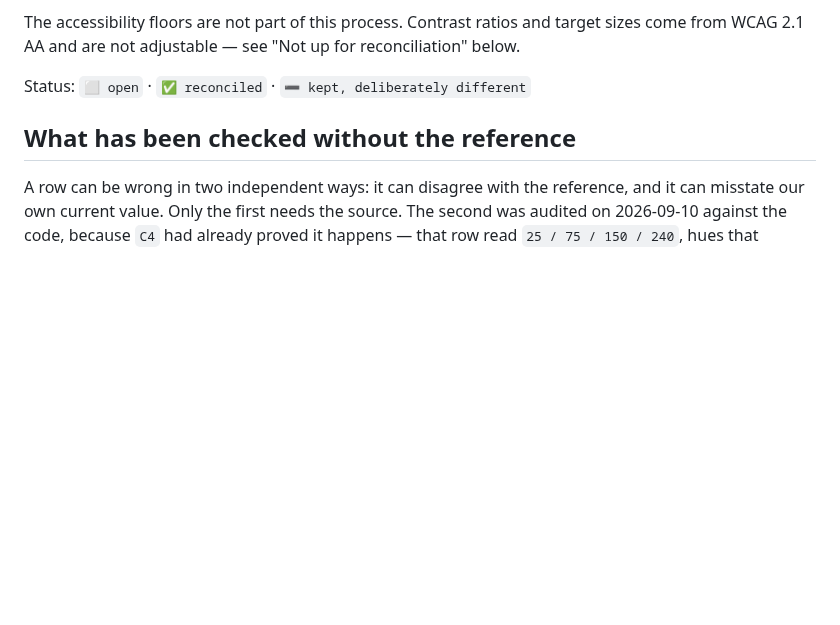
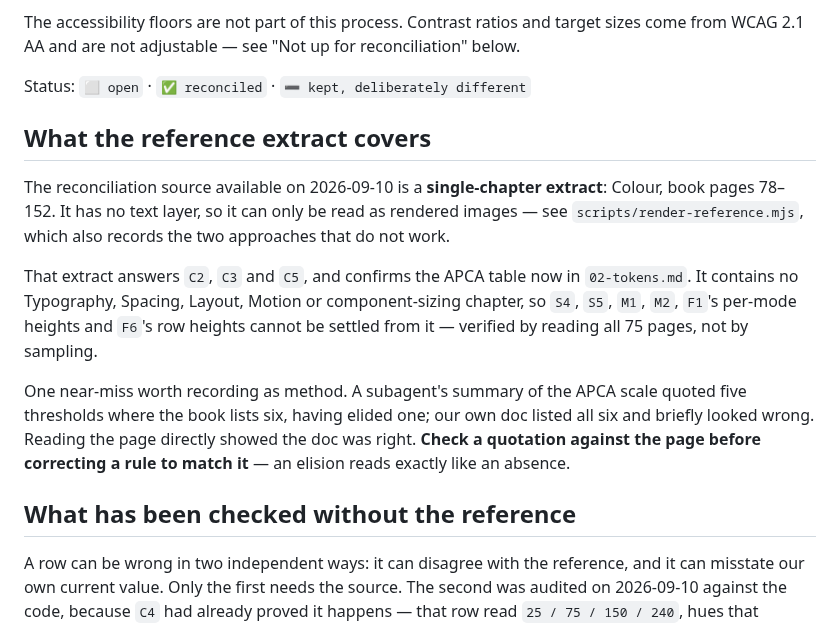
Before and after one commit to timessuman/jig, a Markdown page: RECONCILE.md, the part around one of its changes. Rendered like a GitHub page; blank space fills up the shorter version.

```diff
--- a/RECONCILE.md
+++ b/RECONCILE.md
@@ -13,6 +13,25 @@ The accessibility floors are not part of this process. Contrast ratios and targe
 come from WCAG 2.1 AA and are not adjustable — see "Not up for reconciliation" below.
 
 Status: `⬜ open` · `✅ reconciled` · `➖ kept, deliberately different`
+
+## What the reference extract covers
+
+The reconciliation source available on 2026-09-10 is a **single-chapter
+extract**: Colour, book pages 78–152. It has no text layer, so it can only be
+read as rendered images — see `scripts/render-reference.mjs`, which also records
+the two approaches that do not work.
+
+That extract answers `C2`, `C3` and `C5`, and confirms the APCA table now in
+`02-tokens.md`. It contains no Typography, Spacing, Layout, Motion or
+component-sizing chapter, so `S4`, `S5`, `M1`, `M2`, `F1`'s per-mode heights and
+`F6`'s row heights cannot be settled from it — verified by reading all 75 pages,
+not by sampling.
+
+One near-miss worth recording as method. A subagent's summary of the APCA scale
+quoted five thresholds where the book lists six, having elided one; our own doc
+listed all six and briefly looked wrong. Reading the page directly showed the
+doc was right. **Check a quotation against the page before correcting a rule
+to match it** — an elision reads exactly like an absence.
 
 ## What has been checked without the reference
 
```
Also changed, not shown: other parts of RECONCILE.md (+3 -3 lines), rules/02-tokens.md (+12 -1 lines).
